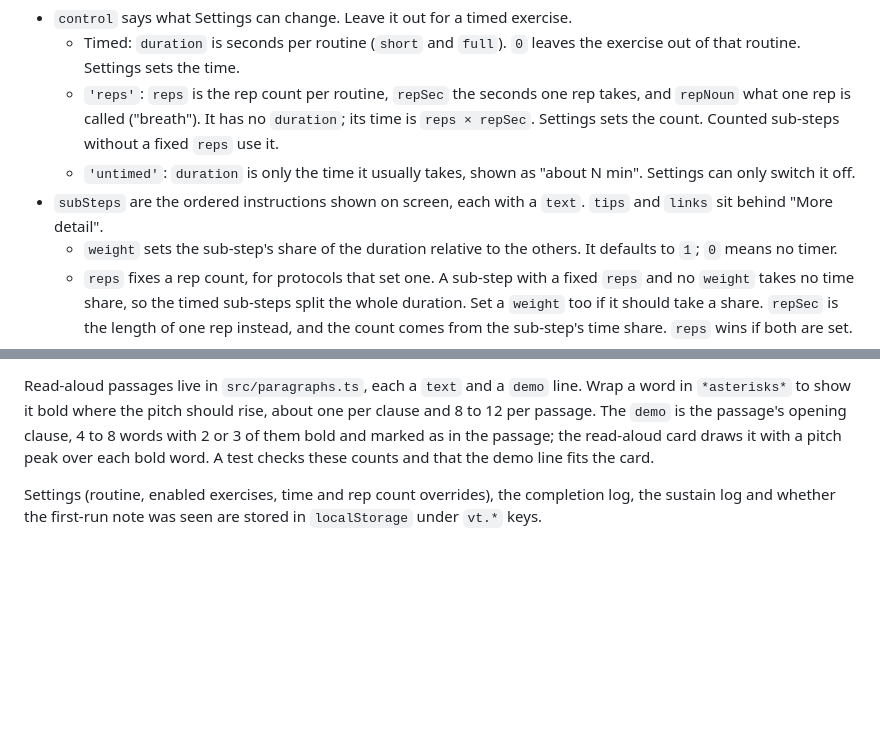
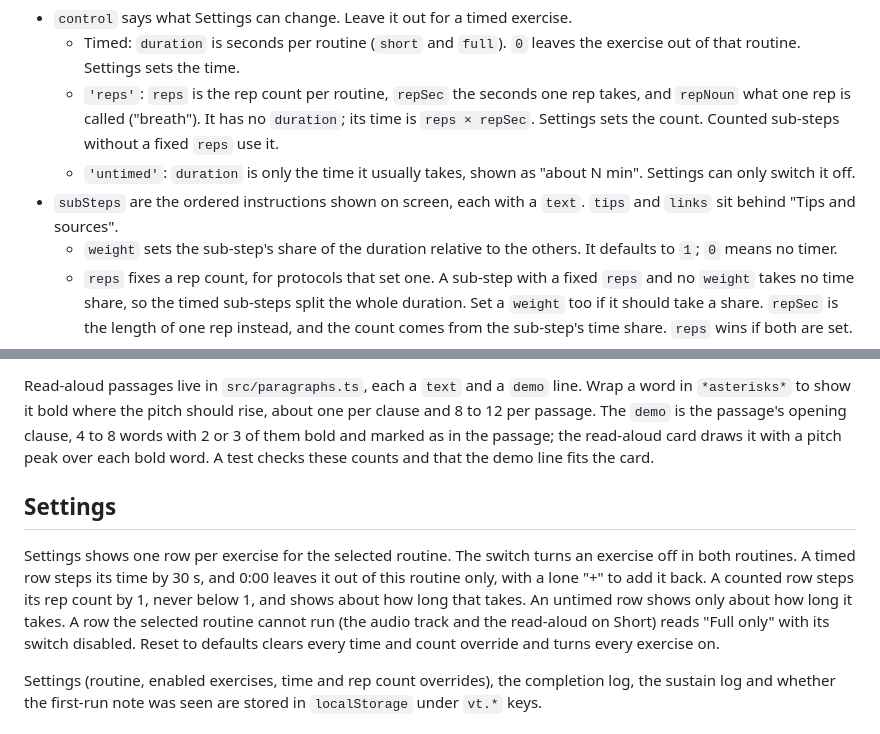
Before and after one commit to joeuk89/voice-coach, a Markdown page: README.md, 2 parts joined by grey strips. Rendered like a GitHub page; blank space fills up the shorter version.

Commit message:
Describe the Settings rules and record the exercise fixes run

```diff
--- a/README.md
+++ b/README.md
@@ -47,7 +47,7 @@ Everything about the routine lives in `src/exercises.ts`, one object per exercis
   - Timed: `duration` is seconds per routine (`short` and `full`). `0` leaves the exercise out of that routine. Settings sets the time.
   - `'reps'`: `reps` is the rep count per routine, `repSec` the seconds one rep takes, and `repNoun` what one rep is called ("breath"). It has no `duration`; its time is `reps × repSec`. Settings sets the count. Counted sub-steps without a fixed `reps` use it.
   - `'untimed'`: `duration` is only the time it usually takes, shown as "about N min". Settings can only switch it off.
-- `subSteps` are the ordered instructions shown on screen, each with a `text`. `tips` and `links` sit behind "More detail".
+- `subSteps` are the ordered instructions shown on screen, each with a `text`. `tips` and `links` sit behind "Tips and sources".
   - `weight` sets the sub-step's share of the duration relative to the others. It defaults to `1`; `0` means no timer.
   - `reps` fixes a rep count, for protocols that set one. A sub-step with a fixed `reps` and no `weight` takes no time share, so the timed sub-steps split the whole duration. Set a `weight` too if it should take a share. `repSec` is the length of one rep instead, and the count comes from the sub-step's time share. `reps` wins if both are set.
   - `repsPerPitch` makes the hold counter name the current pitch (adduction: two holds per pitch).
@@ -58,6 +58,10 @@ Everything about the routine lives in `src/exercises.ts`, one object per exercis
 
 Read-aloud passages live in `src/paragraphs.ts`, each a `text` and a `demo` line. Wrap a word in `*asterisks*` to show it bold where the pitch should rise, about one per clause and 8 to 12 per passage. The `demo` is the passage's opening clause, 4 to 8 words with 2 or 3 of them bold and marked as in the passage; the read-aloud card draws it with a pitch peak over each bold word. A test checks these counts and that the demo line fits the card.
 
+## Settings
+
+Settings shows one row per exercise for the selected routine. The switch turns an exercise off in both routines. A timed row steps its time by 30 s, and 0:00 leaves it out of this routine only, with a lone "+" to add it back. A counted row steps its rep count by 1, never below 1, and shows about how long that takes. An untimed row shows only about how long it takes. A row the selected routine cannot run (the audio track and the read-aloud on Short) reads "Full only" with its switch disabled. Reset to defaults clears every time and count override and turns every exercise on.
+
 Settings (routine, enabled exercises, time and rep count overrides), the completion log, the sustain log and whether the first-run note was seen are stored in `localStorage` under `vt.*` keys.
 
 ## Add an animation
```
Also changed, not shown: docs/decisions-log.md (+3 -1 lines).
